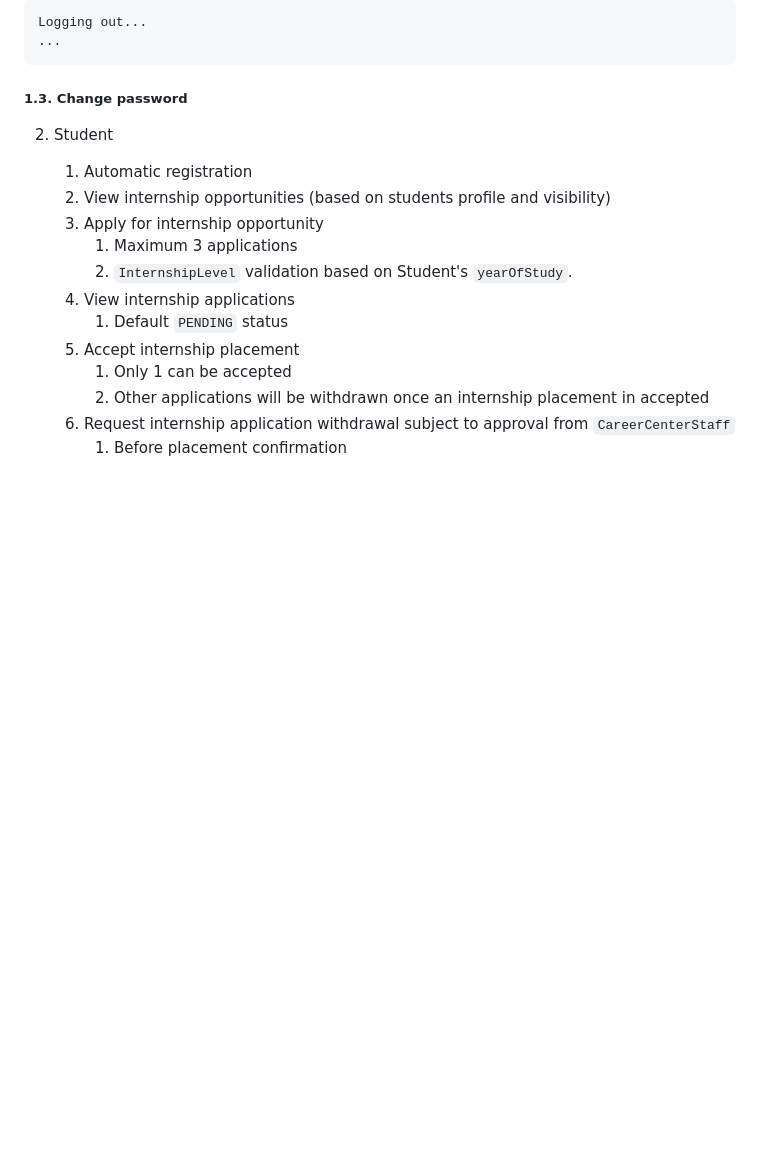
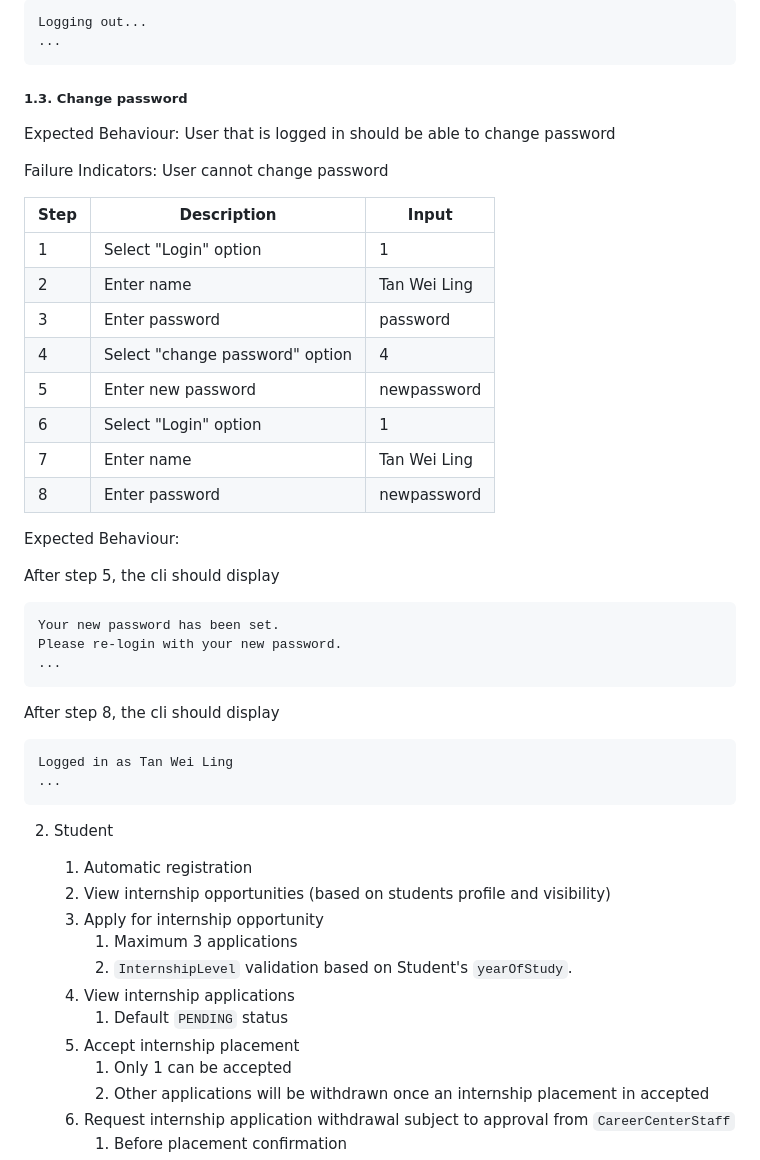
Before and after one commit to casperchew/SC2002, a Markdown page: README.md, the part around the change. GitHub-like rendering; blank space fills up the shorter version.

Commit message:
Update README.md
Test case 3

````diff
--- a/README.md
+++ b/README.md
@@ -94,6 +94,34 @@ Logging out...
 ```
 
 ##### 1.3. Change password
+Expected Behaviour: User that is logged in should be able to change password
+
+Failure Indicators: User cannot change password
+
+| Step    | Description                     | Input        |
+| --------| ------------------------------- | ------------ |
+| 1       | Select "Login" option           | 1            |
+| 2       | Enter name                      | Tan Wei Ling |
+| 3       | Enter password                  | password     |
+| 4       | Select "change password" option | 4            |
+| 5       | Enter new password              | newpassword  |
+| 6       | Select "Login" option           | 1            |
+| 7       | Enter name                      | Tan Wei Ling |
+| 8       | Enter password                  | newpassword  |
+
+Expected Behaviour:
+
+After step 5, the cli should display
+```
+Your new password has been set.
+Please re-login with your new password.
+...
+```
+After step 8, the cli should display
+```
+Logged in as Tan Wei Ling
+...
+```
 
 2. Student
     1. Automatic registration
````
